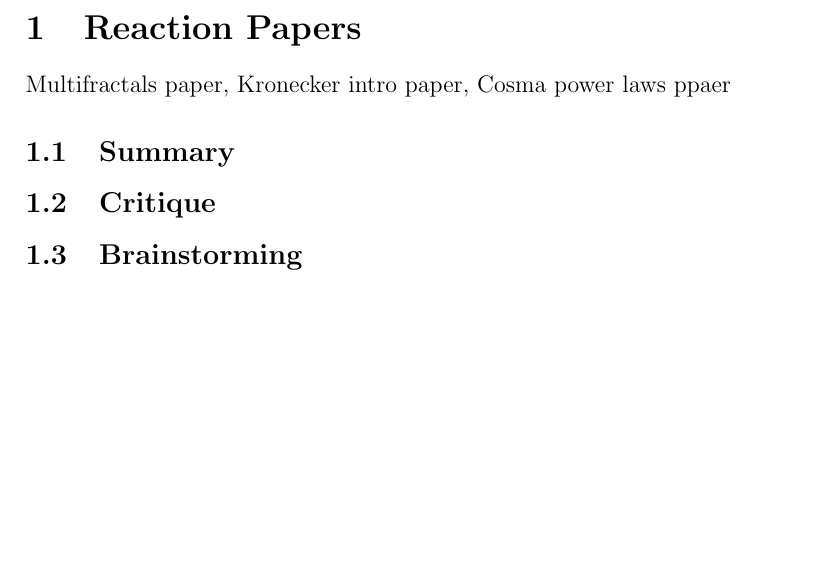
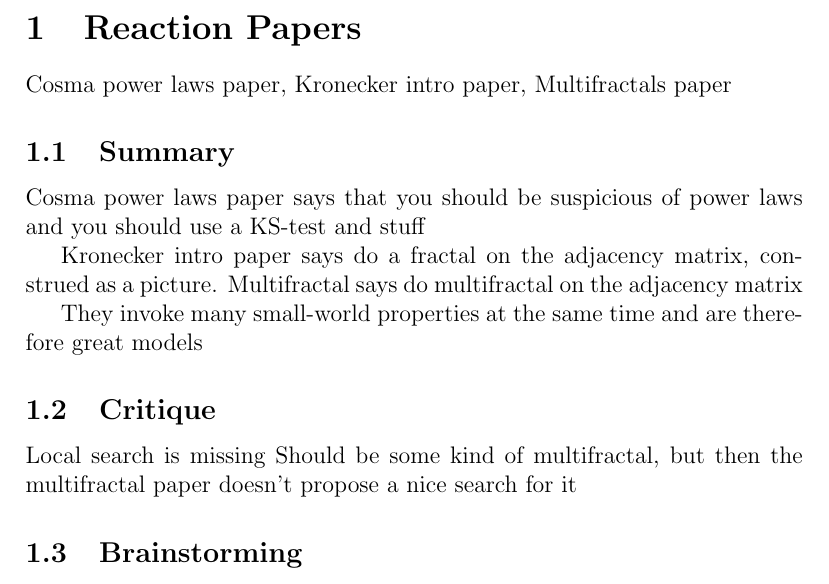
Before and after one commit to howonlee/kroneckerText, a LaTeX document (reading_response.tex): part of the page, cut so that both start at the same text, the shorter picture padded with empty space. Compiled offline with pdfLaTeX.

Commit message:
reading response thoughts

```diff
--- a/reading_response.tex
+++ b/reading_response.tex
@@ -9,16 +9,24 @@
 
 \section{Reaction Papers}
 
-Multifractals paper, Kronecker intro paper, Cosma power laws ppaer
+Cosma power laws paper, Kronecker intro paper, Multifractals paper
 
 \subsection{Summary}
 %What was the main technical content of the papers?
+Cosma power laws paper says that you should be suspicious of power laws and you should use a KS-test and stuff
+
+Kronecker intro paper says do a fractal on the adjacency matrix, construed as a picture.
+Multifractal says do multifractal on the adjacency matrix
+
 %How do papers relate to the topics presented in the course?
-%What is the connection?
+They invoke many small-world properties at the same time and are therefore great models
+
 \subsection{Critique}
 %What are strengths and weaknesses of the papers and how they are addressed?
 %What were the authors missing?
+Local search is missing
 %Was anything particularly unrealistic?
+Should be some kind of multifractal, but then the multifractal paper doesn't propose a nice search for it
 \subsection{Brainstorming}
 %What are promising further research questions in the direction of the papers?
 %How could they be pursued?
```
